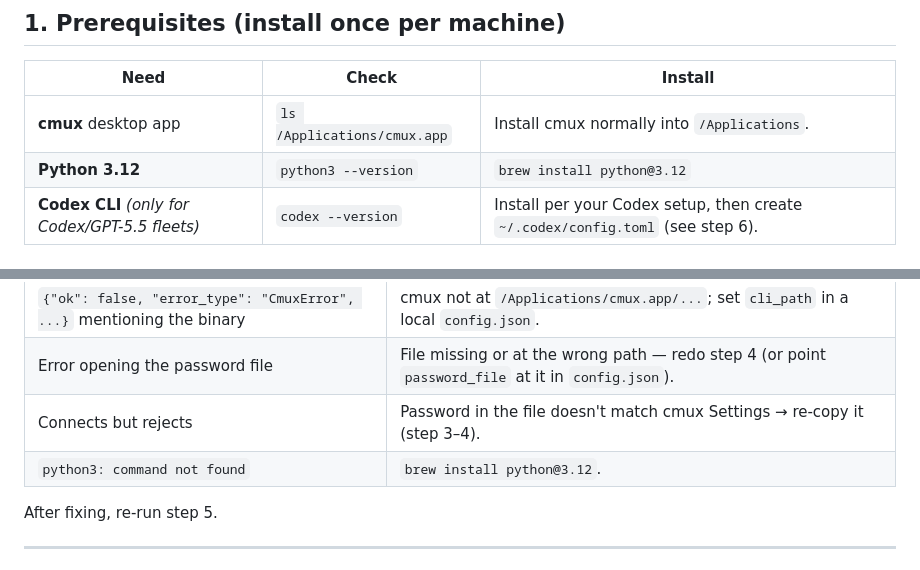
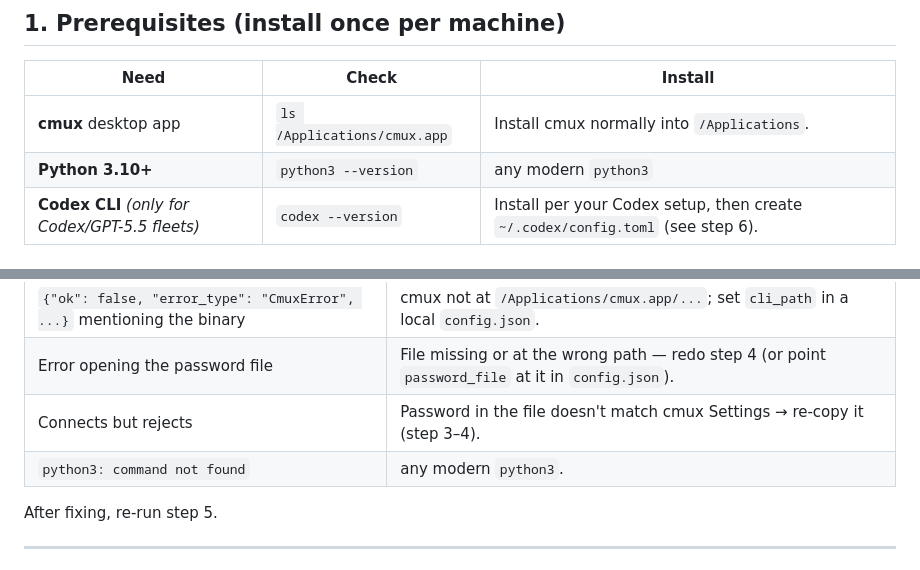
Before and after one commit to serah-creates/drive-cmux, a Markdown page: skills/drive-cmux/SETUP.md, 2 parts joined by grey strips. Rendered like a GitHub page.

```diff
--- a/skills/drive-cmux/SETUP.md
+++ b/skills/drive-cmux/SETUP.md
@@ -14,7 +14,7 @@ is the local prerequisites below (cmux + a socket password + Python). macOS + cm
 | Need | Check | Install |
 |------|-------|---------|
 | **cmux** desktop app | `ls /Applications/cmux.app` | Install cmux normally into `/Applications`. |
-| **Python 3.12** | `python3 --version` | `brew install python@3.12` |
+| **Python 3.10+** | `python3 --version` | any modern `python3` |
 | **Codex CLI** *(only for Codex/GPT-5.5 fleets)* | `codex --version` | Install per your Codex setup, then create `~/.codex/config.toml` (see step 6). |
 
 ## 2. Get the skill onto the machine
@@ -105,7 +105,7 @@ cp ~/.claude/skills/drive-cmux/config.example.json ~/.claude/skills/drive-cmux/c
 | `{"ok": false, "error_type": "CmuxError", ...}` mentioning the binary | cmux not at `/Applications/cmux.app/...`; set `cli_path` in a local `config.json`. |
 | Error opening the password file | File missing or at the wrong path — redo step 4 (or point `password_file` at it in `config.json`). |
 | Connects but rejects | Password in the file doesn't match cmux Settings → re-copy it (step 3–4). |
-| `python3: command not found` | `brew install python@3.12`. |
+| `python3: command not found` | any modern `python3`. |
 
 After fixing, re-run step 5.
 
```
Also changed, not shown: README.md (+1 -1 lines), docs/install.md (+2 -2 lines).
